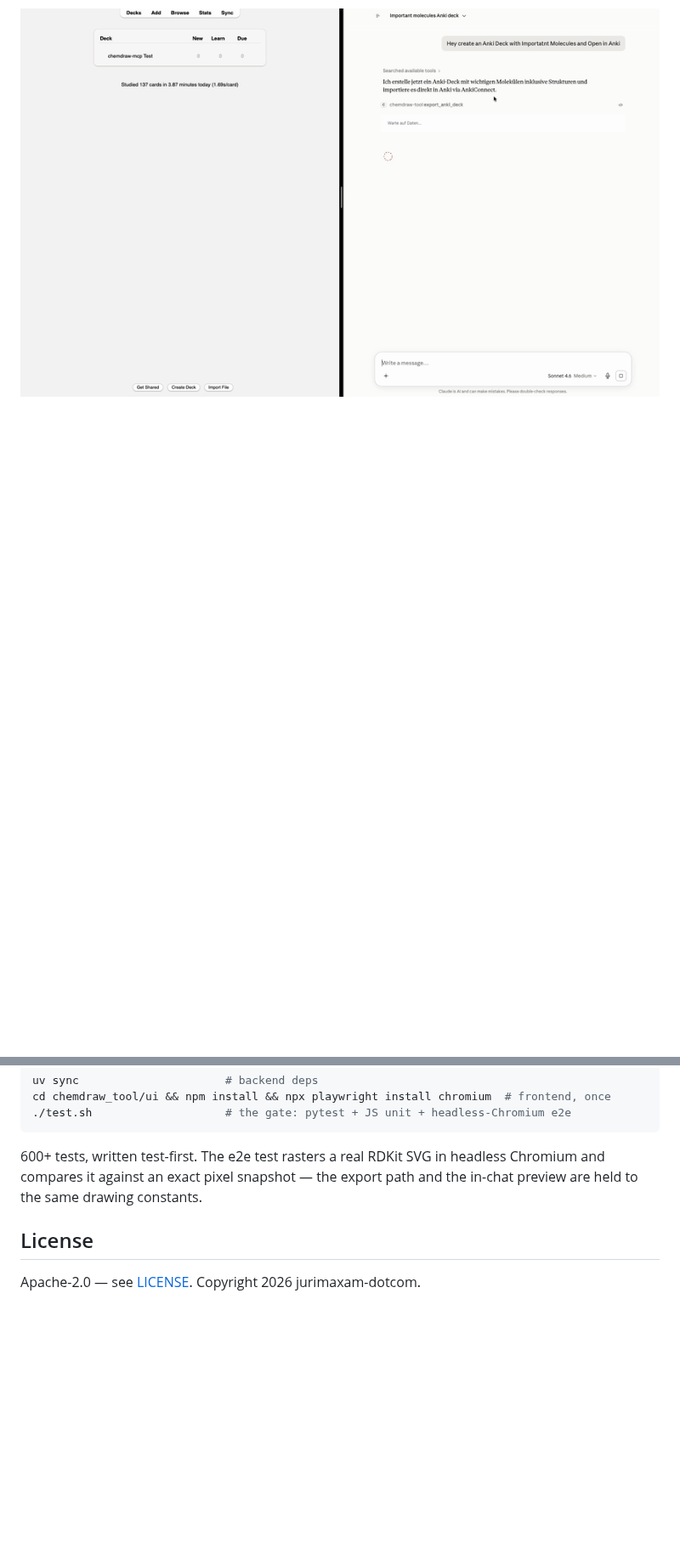
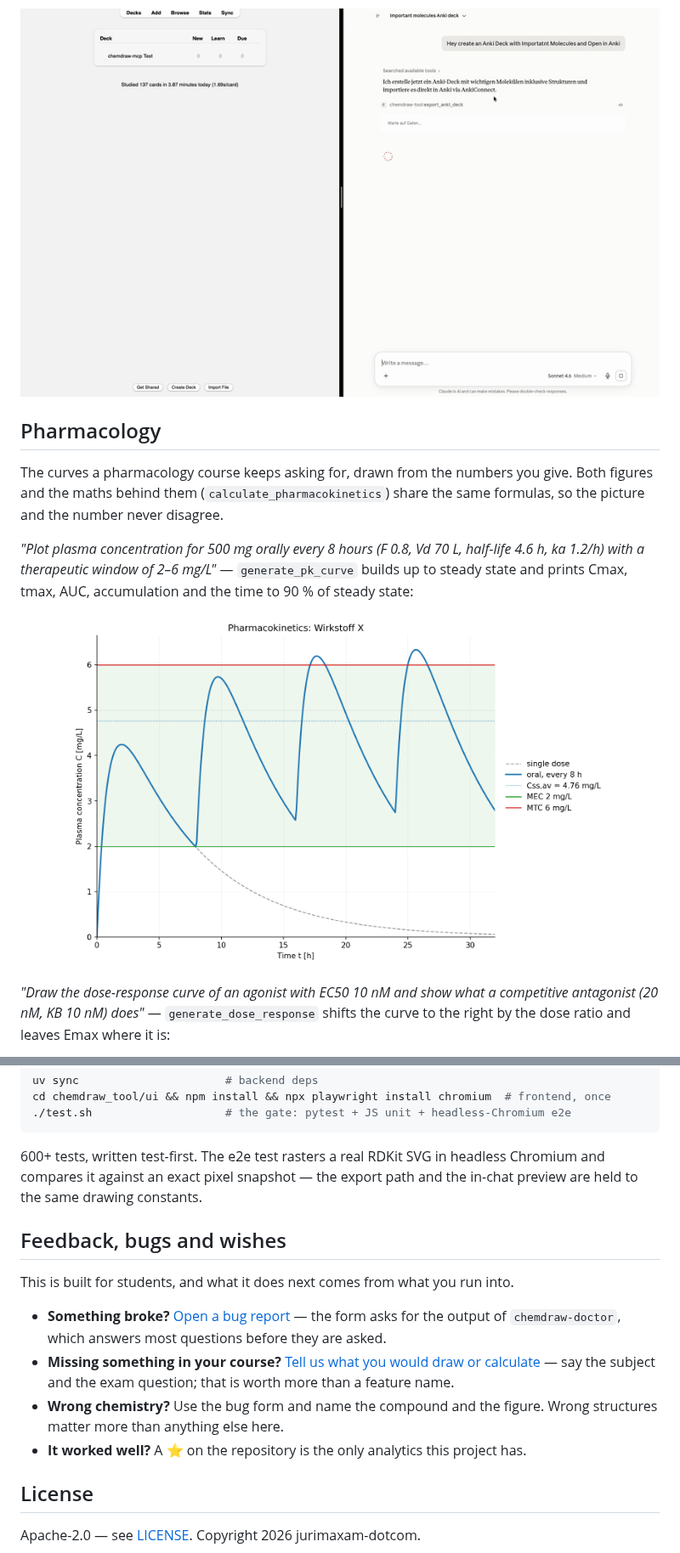
Before and after one commit to jurimaxam-dotcom/chemdraw-mcp, a Markdown page: README.md, 2 parts joined by grey strips. Shown at 85% size. GitHub-like rendering; pictures changed too: assets/pk-curve.png (added); blank space fills up the shorter version.

```diff
--- a/README.md
+++ b/README.md
@@ -98,3 +124,18 @@ with rendered structures embedded; with the optional AnkiConnect add-on the
 cards land straight in the running Anki, no clicks:
 
 <p align="center"><img src="https://raw.githubusercontent.com/jurimaxam-dotcom/chemdraw-mcp/main/assets/anki-demo.gif" alt="Split screen: asking Claude for an Anki deck, cards appear in Anki via AnkiConnect" width="760"></p>
+
+## Pharmacology
+
+The curves a pharmacology course keeps asking for, drawn from the numbers you give.
+Both figures and the maths behind them (`calculate_pharmacokinetics`) share the same
+formulas, so the picture and the number never disagree.
+
+*"Plot plasma concentration for 500 mg orally every 8 hours (F 0.8, Vd 70 L, half-life 4.6 h, ka 1.2/h) with a therapeutic window of 2–6 mg/L"* —
+`generate_pk_curve` builds up to steady state and prints Cmax, tmax, AUC, accumulation and the time to 90 % of steady state:
+
+<p align="center"><img src="https://raw.githubusercontent.com/jurimaxam-dotcom/chemdraw-mcp/main/assets/pk-curve.png" alt="Plasma concentration over time for repeated oral doses, building up to steady state inside a therapeutic window" width="640"></p>
+
+*"Draw the dose-response curve of an agonist with EC50 10 nM and show what a competitive antagonist (20 nM, KB 10 nM) does"* —
+`generate_dose_response` shifts the curve to the right by the dose ratio and leaves Emax where it is:
+
@@ -373,6 +415,17 @@ cd chemdraw_tool/ui && npm install && npx playwright install chromium  # fronten
 headless Chromium and compares it against an exact pixel snapshot — the
 export path and the in-chat preview are held to the same drawing constants.
 
+## Feedback, bugs and wishes
+
+This is built for students, and what it does next comes from what you run into.
+
+- **Something broke?** [Open a bug report](https://github.com/jurimaxam-dotcom/chemdraw-mcp/issues/new?template=bug_report.yml) —
+  the form asks for the output of `chemdraw-doctor`, which answers most questions before they are asked.
+- **Missing something in your course?** [Tell us what you would draw or calculate](https://github.com/jurimaxam-dotcom/chemdraw-mcp/issues/new?template=feature_request.yml) —
+  say the subject and the exam question; that is worth more than a feature name.
+- **Wrong chemistry?** Use the bug form and name the compound and the figure. Wrong structures matter more than anything else here.
+- **It worked well?** A ⭐ on the repository is the only analytics this project has.
+
 ## License
 
 Apache-2.0 — see [LICENSE](LICENSE). Copyright 2026 jurimaxam-dotcom.
```
Also changed, not shown: other parts of README.md (+27 -0 lines), assets/dose-response.png (added), assets/mechanism-overview.png (added), 3 other files.
